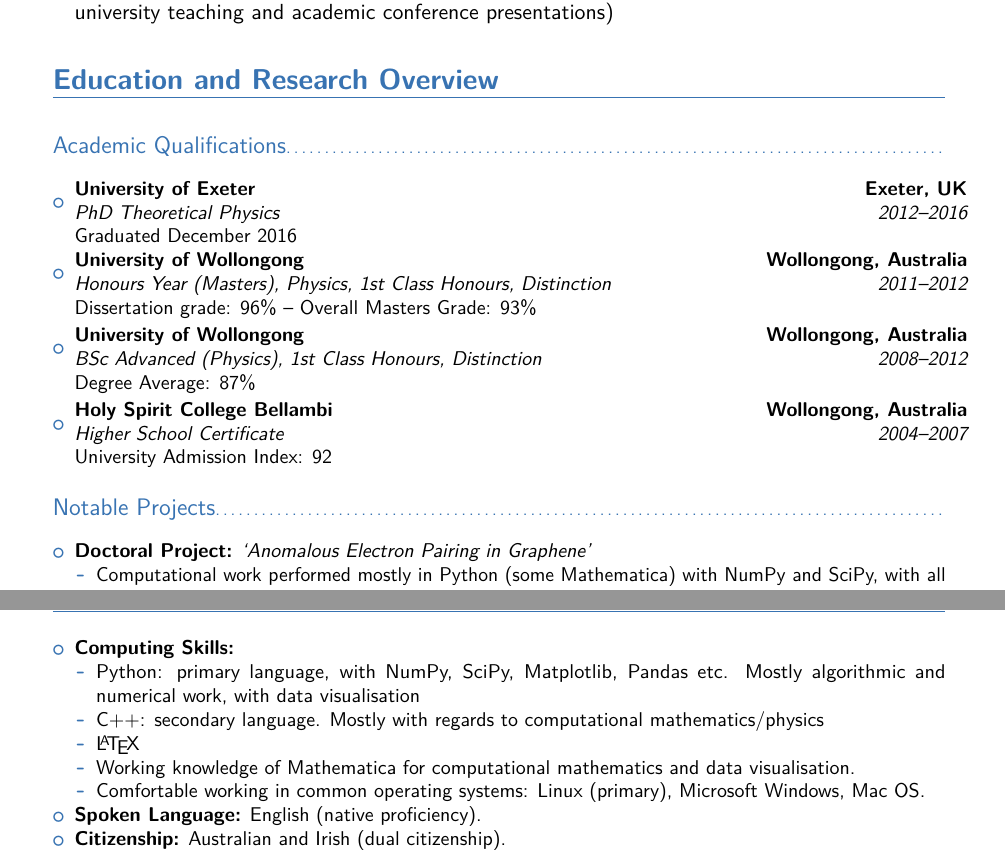
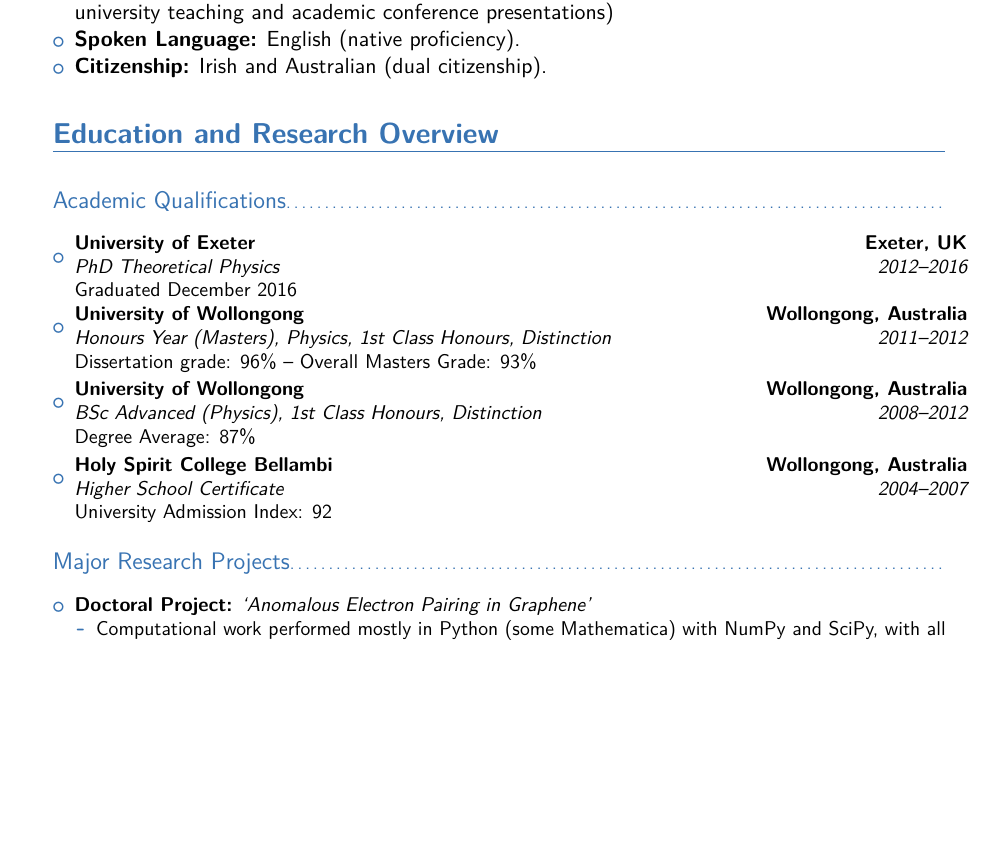
Before and after one commit to LachlanMarnham/CV, a LaTeX CV (cv_long.tex): two parts of pages 1 and 3 of 4 before the commit and part of page 1 of 4 after it, the two joined at a grey line, cut so that both start at the same text, the shorter picture padded with empty space. The pictures show the PDF file cv_long.pdf that the author committed with the source.

Commit message:
Minor formatting changes

```diff
--- a/cv_long.tex
+++ b/cv_long.tex
@@ -78,6 +78,8 @@
 \item{\textbf{Other Languages:} SQL, Go, JavaScript, HTML, CSS}
 \item{\textbf{Process:} Linux, git, unit testing, system testing, continuous integration}
 \item{\textbf{Communication:} Academic publication, \LaTeX, magazine writing,  and public speaking (including university teaching and academic conference presentations)}
+\item {\textbf{Spoken Language:} English (native proficiency).}
+\item {\textbf{Citizenship:} Irish and Australian (dual citizenship).}
 \end{itemize}
 
 \vspace{5pt}
@@ -104,7 +106,7 @@
 
 \vspace{5pt}
 
-\subsection{Notable Projects}
+\subsection{Major Research Projects}
 
 \vspace{5pt}
 
@@ -218,16 +220,6 @@
 \vspace{5pt}
 
 \small{\begin{itemize}
-\item \textbf{Computing Skills:}
-\begin{itemize}
-\item Python: primary language, with NumPy, SciPy, Matplotlib, Pandas etc. Mostly algorithmic and numerical work, with data visualisation
-\item C++: secondary language. Mostly with regards to computational mathematics/physics
-\item \LaTeX
-\item Working knowledge of Mathematica for computational mathematics and data visualisation.
-\item Comfortable working in common operating systems: Linux (primary), Microsoft Windows, Mac OS.
-\end{itemize}
-\item \textbf{Spoken Language:} English (native proficiency).
-\item \textbf{Citizenship:} Australian and Irish (dual citizenship).
 \item \textbf{Cosmos Science Magazine (Editorial Intern):} In 2006, at age 16, I completed an editorial internship at Cosmos, an Australian popular science magazine. After some time there I began writing articles instead, three of which were published. These were:
 \begin{itemize}
 \item \textit{``Coming up trumps; chemistry's most useful invention started with a game of cards''}
```
Also changed, not shown: cv_long.pdf.
